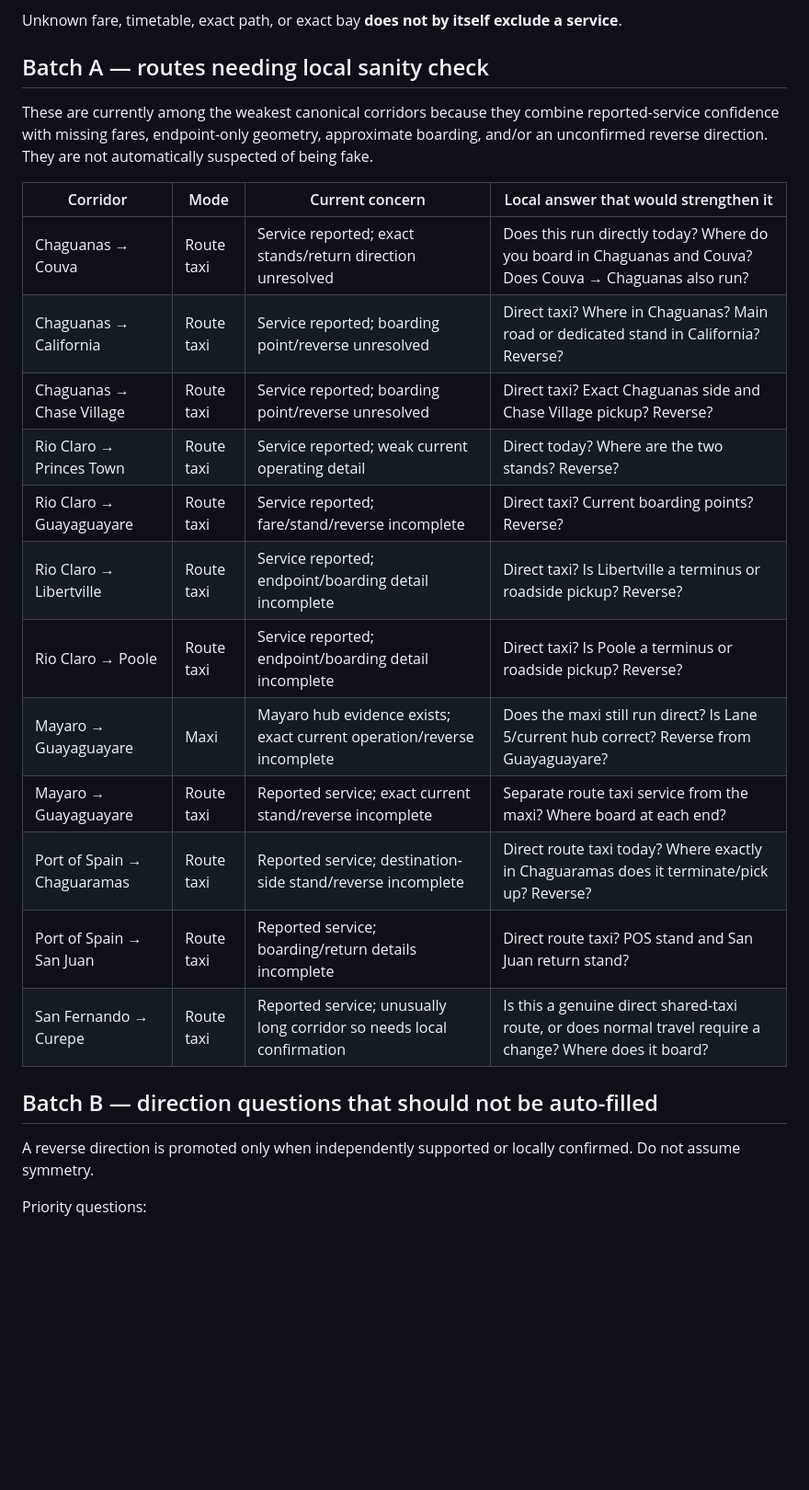
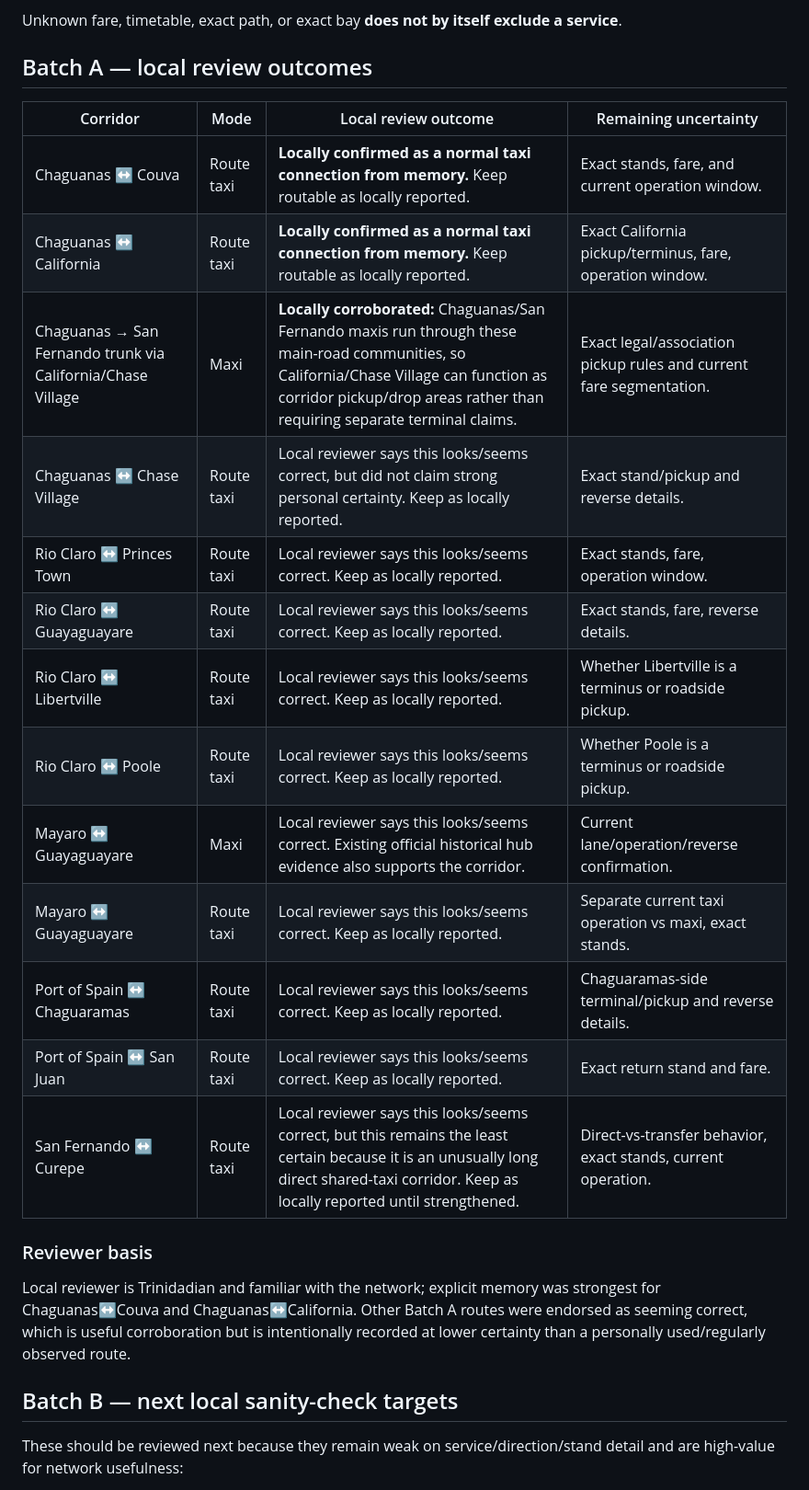
Before and after one commit to bpiper02/transittrinidad, a Markdown page: docs/community-route-review-2026-09-12.md, the part around one of its changes. Shown at 92% size. Rendered like a GitHub page; blank space fills up the shorter version.

Commit message:
Record first local route review

```diff
--- a/docs/community-route-review-2026-09-12.md
+++ b/docs/community-route-review-2026-09-12.md
@@ -23,28 +23,29 @@ A service can therefore have, for example, confirmed existence but reported boar
 
 Unknown fare, timetable, exact path, or exact bay **does not by itself exclude a service**.
 
-## Batch A — routes needing local sanity check
+## Batch A — local review outcomes
 
-These are currently among the weakest canonical corridors because they combine reported-service confidence with missing fares, endpoint-only geometry, approximate boarding, and/or an unconfirmed reverse direction. They are not automatically suspected of being fake.
+| Corridor | Mode | Local review outcome | Remaining uncertainty |
+|---|---|---|---|
+| Chaguanas ↔ Couva | Route taxi | **Locally confirmed as a normal taxi connection from memory.** Keep routable as locally reported. | Exact stands, fare, and current operation window. |
+| Chaguanas ↔ California | Route taxi | **Locally confirmed as a normal taxi connection from memory.** Keep routable as locally reported. | Exact California pickup/terminus, fare, operation window. |
+| Chaguanas → San Fernando trunk via California/Chase Village | Maxi | **Locally corroborated:** Chaguanas/San Fernando maxis run through these main-road communities, so California/Chase Village can function as corridor pickup/drop areas rather than requiring separate terminal claims. | Exact legal/association pickup rules and current fare segmentation. |
+| Chaguanas ↔ Chase Village | Route taxi | Local reviewer says this looks/seems correct, but did not claim strong personal certainty. Keep as locally reported. | Exact stand/pickup and reverse details. |
+| Rio Claro ↔ Princes Town | Route taxi | Local reviewer says this looks/seems correct. Keep as locally reported. | Exact stands, fare, operation window. |
+| Rio Claro ↔ Guayaguayare | Route taxi | Local reviewer says this looks/seems correct. Keep as locally reported. | Exact stands, fare, reverse details. |
+| Rio Claro ↔ Libertville | Route taxi | Local reviewer says this looks/seems correct. Keep as locally reported. | Whether Libertville is a terminus or roadside pickup. |
+| Rio Claro ↔ Poole | Route taxi | Local reviewer says this looks/seems correct. Keep as locally reported. | Whether Poole is a terminus or roadside pickup. |
+| Mayaro ↔ Guayaguayare | Maxi | Local reviewer says this looks/seems correct. Existing official historical hub evidence also supports the corridor. | Current lane/operation/reverse confirmation. |
+| Mayaro ↔ Guayaguayare | Route taxi | Local reviewer says this looks/seems correct. Keep as locally reported. | Separate current taxi operation vs maxi, exact stands. |
+| Port of Spain ↔ Chaguaramas | Route taxi | Local reviewer says this looks/seems correct. Keep as locally reported. | Chaguaramas-side terminal/pickup and reverse details. |
+| Port of Spain ↔ San Juan | Route taxi | Local reviewer says this looks/seems correct. Keep as locally reported. | Exact return stand and fare. |
+| San Fernando ↔ Curepe | Route taxi | Local reviewer says this looks/seems correct, but this remains the least certain because it is an unusually long direct shared-taxi corridor. Keep as locally reported until strengthened. | Direct-vs-transfer behavior, exact stands, current operation. |
 
-| Corridor | Mode | Current concern | Local answer that would strengthen it |
-|---|---|---|---|
-| Chaguanas → Couva | Route taxi | Service reported; exact stands/return direction unresolved | Does this run directly today? Where do you board in Chaguanas and Couva? Does Couva → Chaguanas also run? |
-| Chaguanas → California | Route taxi | Service reported; boarding point/reverse unresolved | Direct taxi? Where in Chaguanas? Main road or dedicated stand in California? Reverse? |
-| Chaguanas → Chase Village | Route taxi | Service reported; boarding point/reverse unresolved | Direct taxi? Exact Chaguanas side and Chase Village pickup? Reverse? |
-| Rio Claro → Princes Town | Route taxi | Service reported; weak current operating detail | Direct today? Where are the two stands? Reverse? |
-| Rio Claro → Guayaguayare | Route taxi | Service reported; fare/stand/reverse incomplete | Direct taxi? Current boarding points? Reverse? |
-| Rio Claro → Libertville | Route taxi | Service reported; endpoint/boarding detail incomplete | Direct taxi? Is Libertville a terminus or roadside pickup? Reverse? |
-| Rio Claro → Poole | Route taxi | Service reported; endpoint/boarding detail incomplete | Direct taxi? Is Poole a terminus or roadside pickup? Reverse? |
-| Mayaro → Guayaguayare | Maxi | Mayaro hub evidence exists; exact current operation/reverse incomplete | Does the maxi still run direct? Is Lane 5/current hub correct? Reverse from Guayaguayare? |
-| Mayaro → Guayaguayare | Route taxi | Reported service; exact current stand/reverse incomplete | Separate route taxi service from the maxi? Where board at each end? |
-| Port of Spain → Chaguaramas | Route taxi | Reported service; destination-side stand/reverse incomplete | Direct route taxi today? Where exactly in Chaguaramas does it terminate/pick up? Reverse? |
-| Port of Spain → San Juan | Route taxi | Reported service; boarding/return details incomplete | Direct route taxi? POS stand and San Juan return stand? |
-| San Fernando → Curepe | Route taxi | Reported service; unusually long corridor so needs local confirmation | Is this a genuine direct shared-taxi route, or does normal travel require a change? Where does it board? |
+### Reviewer basis
 
-## Batch B — direction questions that should not be auto-filled
+Local reviewer is Trinidadian and familiar with the network; explicit memory was strongest for Chaguanas↔Couva and Chaguanas↔California. Other Batch A routes were endorsed as seeming correct, which is useful corroboration but is intentionally recorded at lower certainty than a personally used/regularly observed route.
 
-A reverse direction is promoted only when independently supported or locally confirmed. Do not assume symmetry.
+## Batch B — next local sanity-check targets
 
-Priority questions:
+These should be reviewed next because they remain weak on service/direction/stand detail and are high-value for network usefulness:
 
```
Also changed, not shown: other parts of docs/community-route-review-2026-09-12.md (+15 -12 lines).
